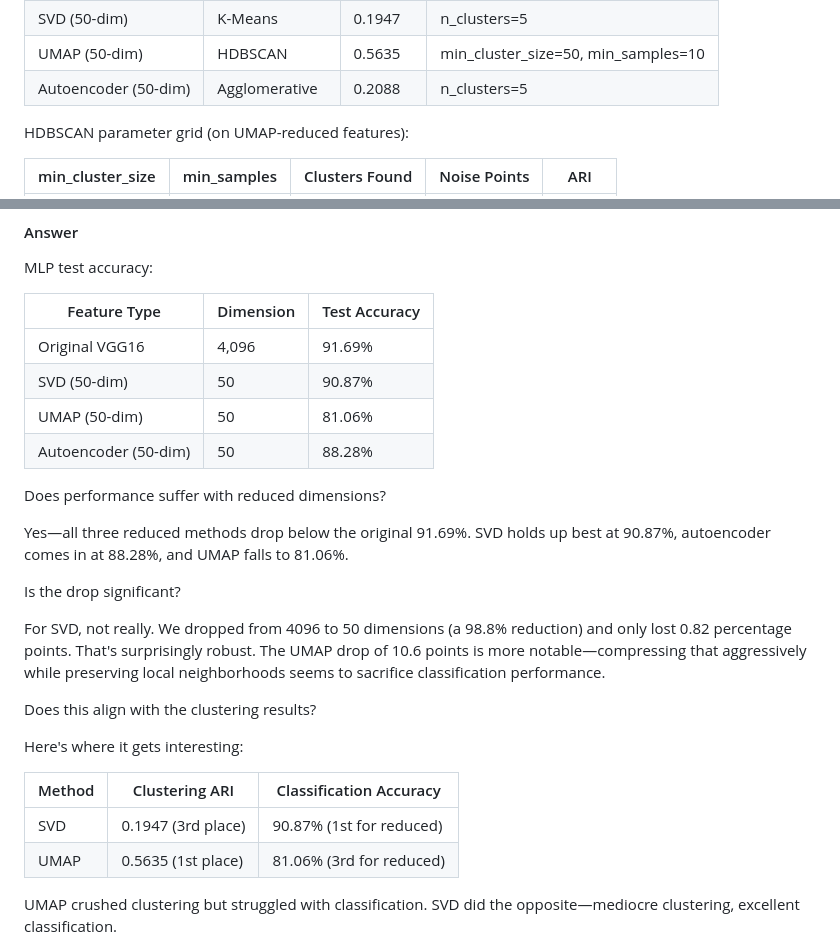
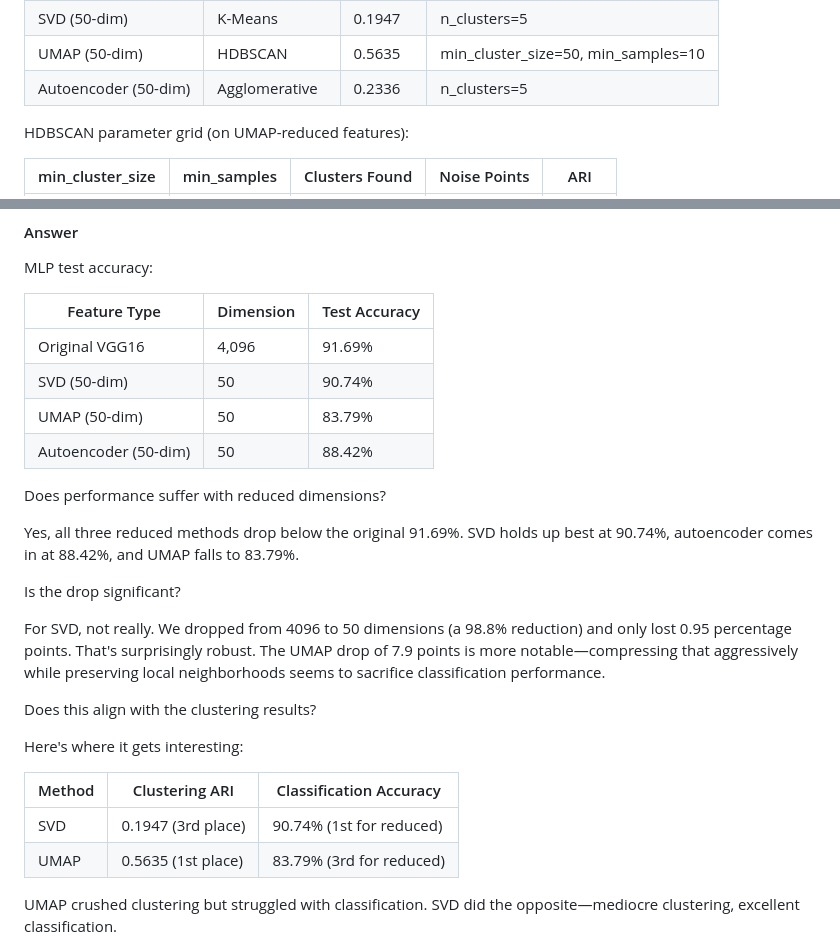
Before and after one commit to therealsamyak/SK-ECE219-Project2, a Markdown page: answers/Part2_Answers.md, 2 parts joined by grey strips. Drawn GitHub-style.

Commit message:
accurate numbers

```diff
--- a/answers/Part2_Answers.md
+++ b/answers/Part2_Answers.md
@@ -96,7 +96,7 @@ Best ARI by dimensionality reduction method:
 | None (4096-dim) | Agglomerative | 0.2184 | n_clusters=5 |
 | SVD (50-dim) | K-Means | 0.1947 | n_clusters=5 |
 | UMAP (50-dim) | HDBSCAN | 0.5635 | min_cluster_size=50, min_samples=10 |
-| Autoencoder (50-dim) | Agglomerative | 0.2088 | n_clusters=5 |
+| Autoencoder (50-dim) | Agglomerative | 0.2336 | n_clusters=5 |
 
 HDBSCAN parameter grid (on UMAP-reduced features):
 
@@ -127,17 +127,17 @@ MLP test accuracy:
 | Feature Type | Dimension | Test Accuracy |
 |--------------|-----------|---------------|
 | Original VGG16 | 4,096 | 91.69% |
-| SVD (50-dim) | 50 | 90.87% |
-| UMAP (50-dim) | 50 | 81.06% |
-| Autoencoder (50-dim) | 50 | 88.28% |
+| SVD (50-dim) | 50 | 90.74% |
+| UMAP (50-dim) | 50 | 83.79% |
+| Autoencoder (50-dim) | 50 | 88.42% |
 
 Does performance suffer with reduced dimensions?
 
-Yes—all three reduced methods drop below the original 91.69%. SVD holds up best at 90.87%, autoencoder comes in at 88.28%, and UMAP falls to 81.06%.
+Yes, all three reduced methods drop below the original 91.69%. SVD holds up best at 90.74%, autoencoder comes in at 88.42%, and UMAP falls to 83.79%.
 
 Is the drop significant?
 
-For SVD, not really. We dropped from 4096 to 50 dimensions (a 98.8% reduction) and only lost 0.82 percentage points. That's surprisingly robust. The UMAP drop of 10.6 points is more notable—compressing that aggressively while preserving local neighborhoods seems to sacrifice classification performance.
+For SVD, not really. We dropped from 4096 to 50 dimensions (a 98.8% reduction) and only lost 0.95 percentage points. That's surprisingly robust. The UMAP drop of 7.9 points is more notable—compressing that aggressively while preserving local neighborhoods seems to sacrifice classification performance.
 
 Does this align with the clustering results?
 
@@ -145,8 +145,8 @@ Here's where it gets interesting:
 
 | Method | Clustering ARI | Classification Accuracy |
 |--------|----------------|------------------------|
-| SVD | 0.1947 (3rd place) | 90.87% (1st for reduced) |
-| UMAP | 0.5635 (1st place) | 81.06% (3rd for reduced) |
+| SVD | 0.1947 (3rd place) | 90.74% (1st for reduced) |
+| UMAP | 0.5635 (1st place) | 83.79% (3rd for reduced) |
 
 UMAP crushed clustering but struggled with classification. SVD did the opposite—mediocre clustering, excellent classification.
 
```
Also changed, not shown: answers/Part1_Answers.md (+2 -2 lines).
